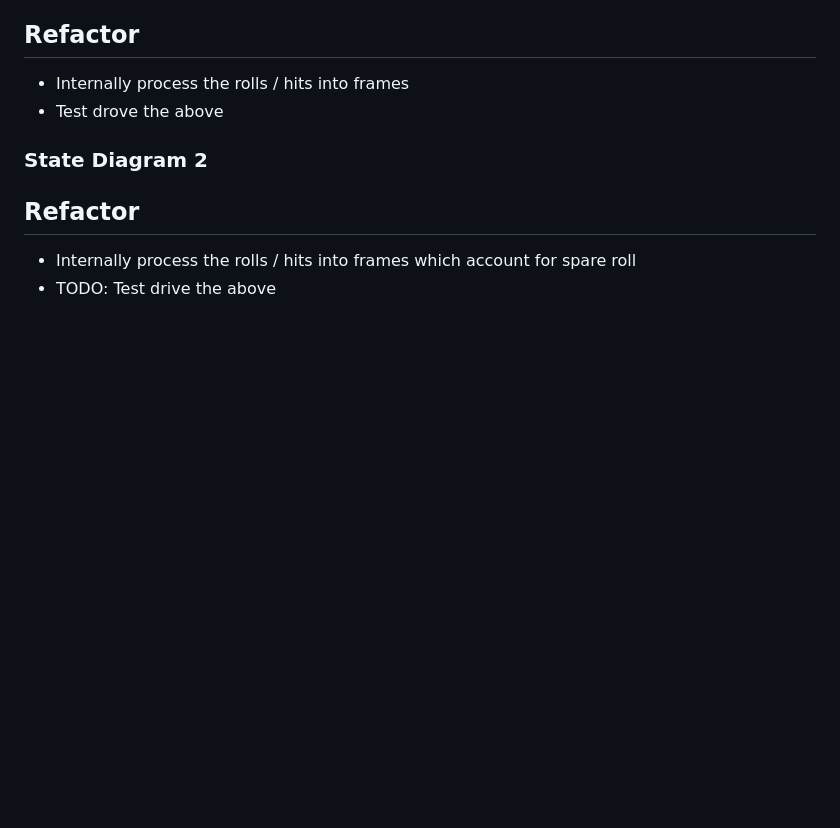
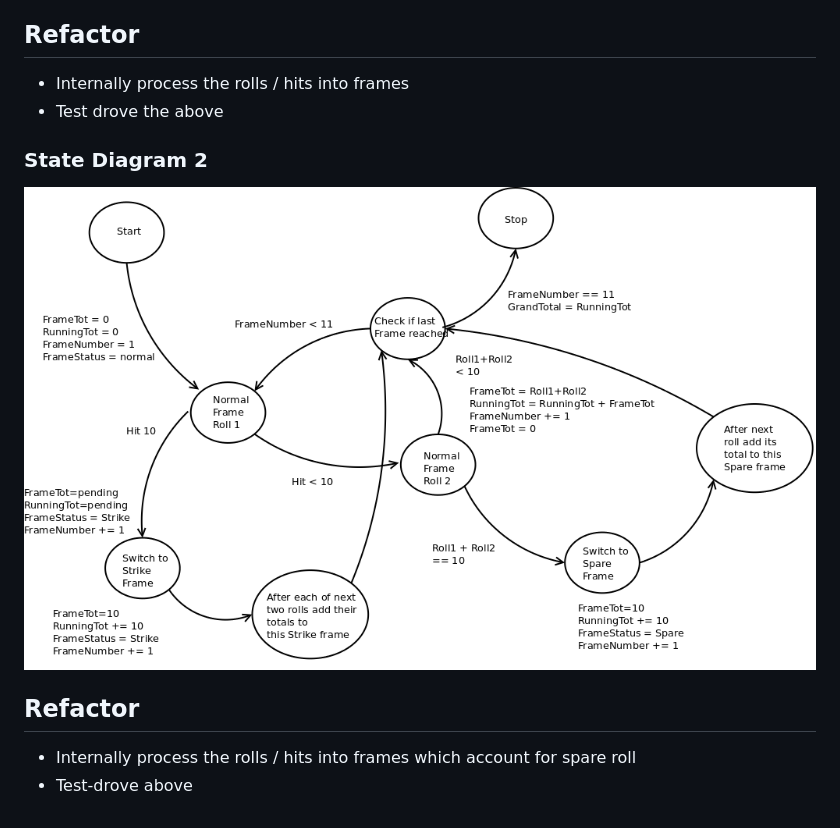
Before and after one commit to makersacademy/bowling-challenge-ruby, a Markdown page: README.md, the part around the change printed below. Rendered like a GitHub page; pictures changed too: images/StateDiagram2.png (added); blank space fills up the shorter version.

Commit message:
Added second state diagram and updated README.md

```diff
--- a/README.md
+++ b/README.md
@@ -89,9 +89,10 @@ More about ten pin bowling here: http://en.wikipedia.org/wiki/Ten-pin_bowling
 * Test drove the above
 
 ### State Diagram 2
+![State Diagram 2](images/StateDiagram2.png)
 
 
 ## Refactor
 
 * Internally process the rolls / hits into frames which account for spare roll
-* TODO: Test drive the above
+* Test-drove above
```
Also changed, not shown: other parts of README.md (+1 -1 lines).
